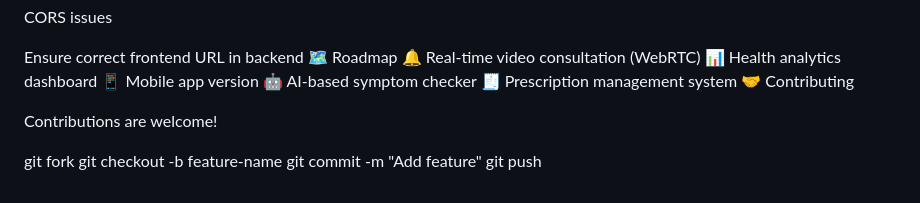
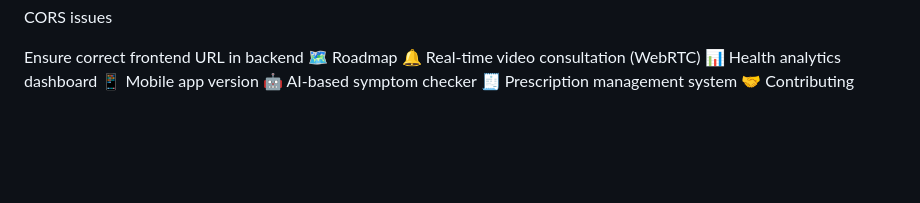
Before and after one commit to vivek8366/TeleCare, a Markdown page: README.md, the part around the change. GitHub-like rendering; blank space fills up the shorter version.

Commit message:
README
README.

```diff
--- a/README.md
+++ b/README.md
@@ -153,10 +153,3 @@ Ensure correct frontend URL in backend
 🤖 AI-based symptom checker
 🧾 Prescription management system
 🤝 Contributing
-
-Contributions are welcome!
-
-git fork
-git checkout -b feature-name
-git commit -m "Add feature"
-git push
```
